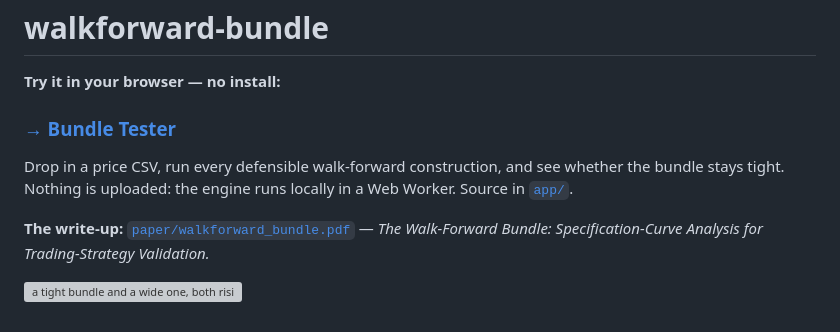
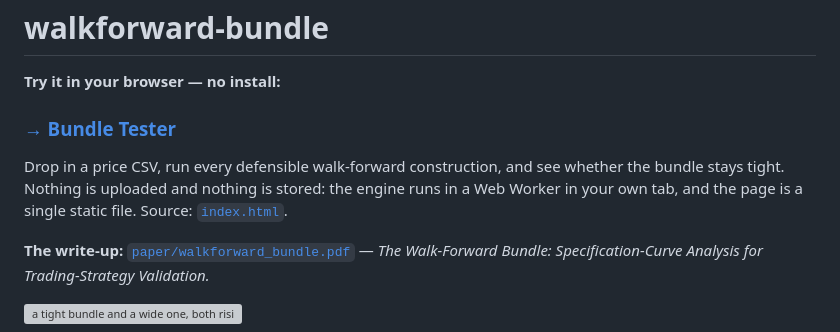
Before and after one commit to epiphanyalpha/walkforward-bundle, a Markdown page: README.md, the part around one of its changes. GitHub-like rendering; grey boxes are pictures that could not be loaded.

```diff
--- a/README.md
+++ b/README.md
@@ -5,7 +5,8 @@
 
 Drop in a price CSV, run every defensible walk-forward construction, and see
-whether the bundle stays tight. Nothing is uploaded: the engine runs locally in
-a Web Worker. Source in [`app/`](app/).
+whether the bundle stays tight. Nothing is uploaded and nothing is stored: the
+engine runs in a Web Worker in your own tab, and the page is a single static
+file. Source: [`index.html`](index.html).
 
 **The write-up:** [`paper/walkforward_bundle.pdf`](paper/walkforward_bundle.pdf) —
 *The Walk-Forward Bundle: Specification-Curve Analysis for Trading-Strategy Validation.*
```
Also changed, not shown: other parts of README.md (+1 -1 lines).
